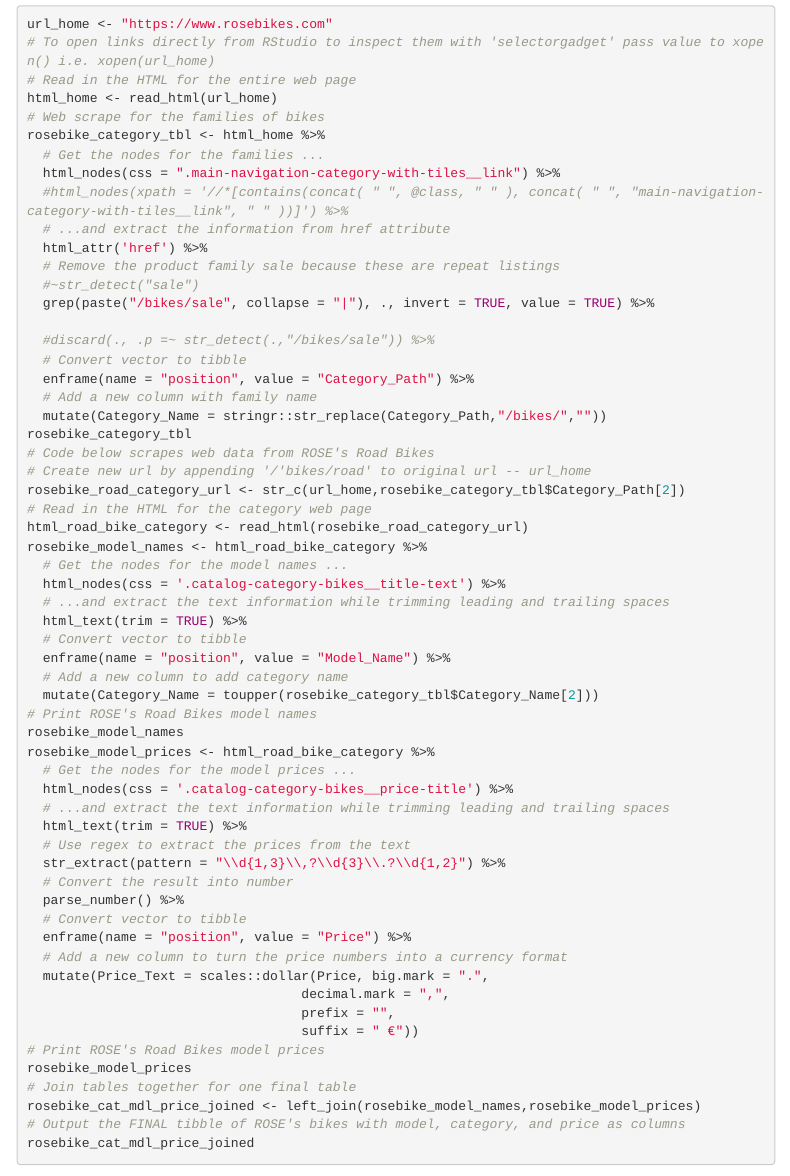
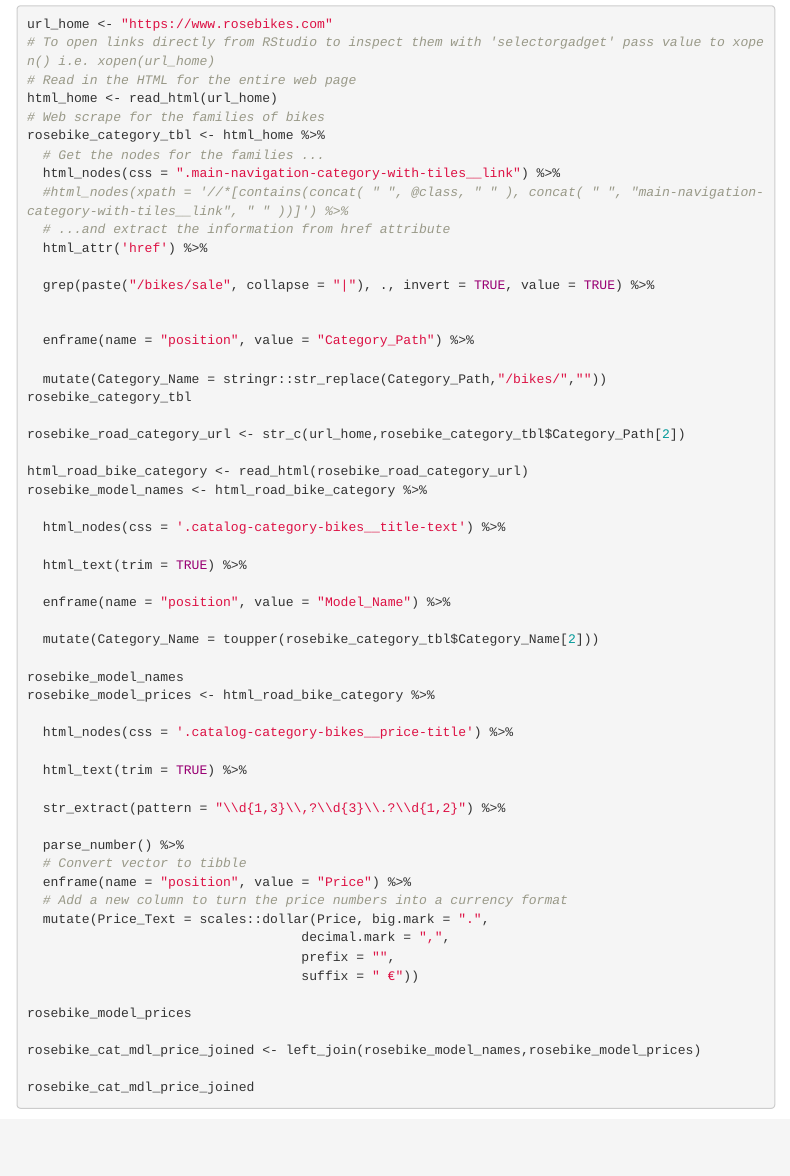
Before and after one commit to TUHHStartupEngineers/ws20-business-data-science-basics---lab-journal-nikithababykumar, an R Markdown document (journal.Rmd): the page in a window 1100 px wide, from 860 px down. Rendered offline with R 4.5, knitr and Pandoc, with nearby package versions; some code elsewhere in the file could not run offline; menus at the side of the page are left out.

Commit message:
web scrapping

````diff
--- a/journal.Rmd
+++ b/journal.Rmd
@@ -271,40 +271,37 @@
   #html_nodes(xpath = '//*[contains(concat( " ", @class, " " ), concat( " ", "main-navigation-category-with-tiles__link", " " ))]') %>%
   # ...and extract the information from href attribute
   html_attr('href') %>%
-  # Remove the product family sale because these are repeat listings
-  #~str_detect("sale")
+
   grep(paste("/bikes/sale", collapse = "|"), ., invert = TRUE, value = TRUE) %>%
 
-  #discard(., .p =~ str_detect(.,"/bikes/sale")) %>%
-  # Convert vector to tibble
+
   enframe(name = "position", value = "Category_Path") %>%
-  # Add a new column with family name
+
   mutate(Category_Name = stringr::str_replace(Category_Path,"/bikes/",""))
 rosebike_category_tbl
-# Code below scrapes web data from ROSE's Road Bikes
-# Create new url by appending '/'bikes/road' to original url -- url_home
+
 rosebike_road_category_url <- str_c(url_home,rosebike_category_tbl$Category_Path[2])
-# Read in the HTML for the category web page
+
 html_road_bike_category <- read_html(rosebike_road_category_url)
 rosebike_model_names <- html_road_bike_category %>%
-  # Get the nodes for the model names ...
+
   html_nodes(css = '.catalog-category-bikes__title-text') %>%
-  # ...and extract the text information while trimming leading and trailing spaces
+
   html_text(trim = TRUE) %>%
-  # Convert vector to tibble
+
   enframe(name = "position", value = "Model_Name") %>%
-  # Add a new column to add category name
+
   mutate(Category_Name = toupper(rosebike_category_tbl$Category_Name[2]))
-# Print ROSE's Road Bikes model names
+
 rosebike_model_names
 rosebike_model_prices <- html_road_bike_category %>%
-  # Get the nodes for the model prices ...
+
   html_nodes(css = '.catalog-category-bikes__price-title') %>%
-  # ...and extract the text information while trimming leading and trailing spaces
+
   html_text(trim = TRUE) %>%
-  # Use regex to extract the prices from the text
+
   str_extract(pattern = "\\d{1,3}\\,?\\d{3}\\.?\\d{1,2}") %>%
-  # Convert the result into number
+
   parse_number() %>%
   # Convert vector to tibble
   enframe(name = "position", value = "Price") %>%
@@ -313,11 +310,11 @@
                                    decimal.mark = ",",
                                    prefix = "",
                                    suffix = " €"))
-# Print ROSE's Road Bikes model prices
+
 rosebike_model_prices
-# Join tables together for one final table
+
 rosebike_cat_mdl_price_joined <- left_join(rosebike_model_names,rosebike_model_prices)
-# Output the FINAL tibble of ROSE's bikes with model, category, and price as columns
+
 rosebike_cat_mdl_price_joined
 ```
 
````
Also changed, not shown: journal.Rmd (4 more changed lines), 2 other files.
